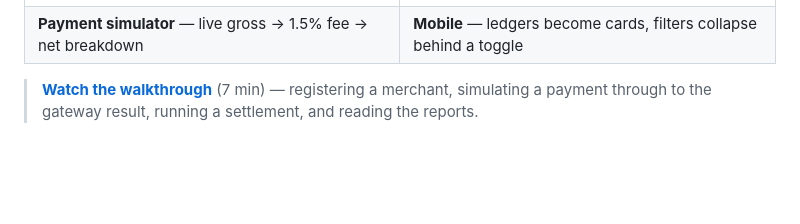
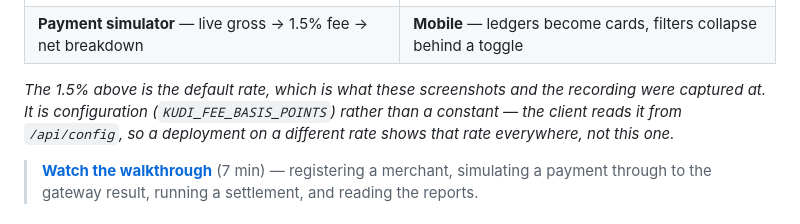
Before and after one commit to danagbemava/kudi, a Markdown page: README.md, the part around the change. Drawn GitHub-style; blank space fills up the shorter version.

Commit message:
docs: note that the 1.5% in the screenshots is the default, not a constant
The captions and the recording were captured at the default rate, so the
figure appears throughout as though it were fixed. It is configuration, and
the client reads it from /api/config rather than hardcoding a second copy —
worth stating next to the images that bake it in.

Claude-Session: https://claude.ai/code/session_01HHkCFa15FdJiLEx6qRmhdk

```diff
--- a/README.md
+++ b/README.md
@@ -59,6 +59,10 @@ cd backend  && composer format:check  # Laravel Pint
 | **Dashboard** — balances, volume, settlements, fees, 30-day chart | **Merchant detail** — wallet, stats, transactions and settlements |
 | ![Payment simulator](docs/screenshots/payment-simulator.png) | ![Mobile](docs/screenshots/transactions-mobile.png) |
 | **Payment simulator** — live gross → 1.5% fee → net breakdown | **Mobile** — ledgers become cards, filters collapse behind a toggle |
+
+*The 1.5% above is the default rate, which is what these screenshots and the recording were captured
+at. It is configuration (`KUDI_FEE_BASIS_POINTS`) rather than a constant — the client reads it from
+`/api/config`, so a deployment on a different rate shows that rate everywhere, not this one.*
 
 > **[Watch the walkthrough](docs/demo.mp4)** (7 min) — registering a merchant, simulating a payment
 > through to the gateway result, running a settlement, and reading the reports.
```
